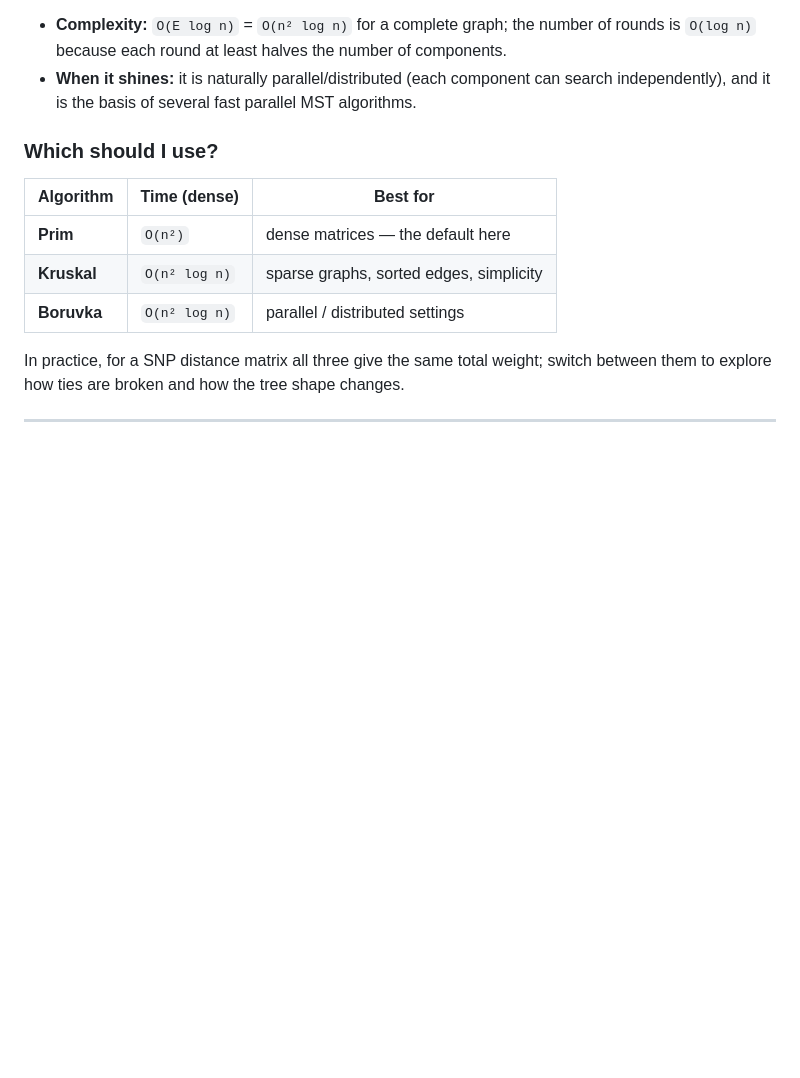
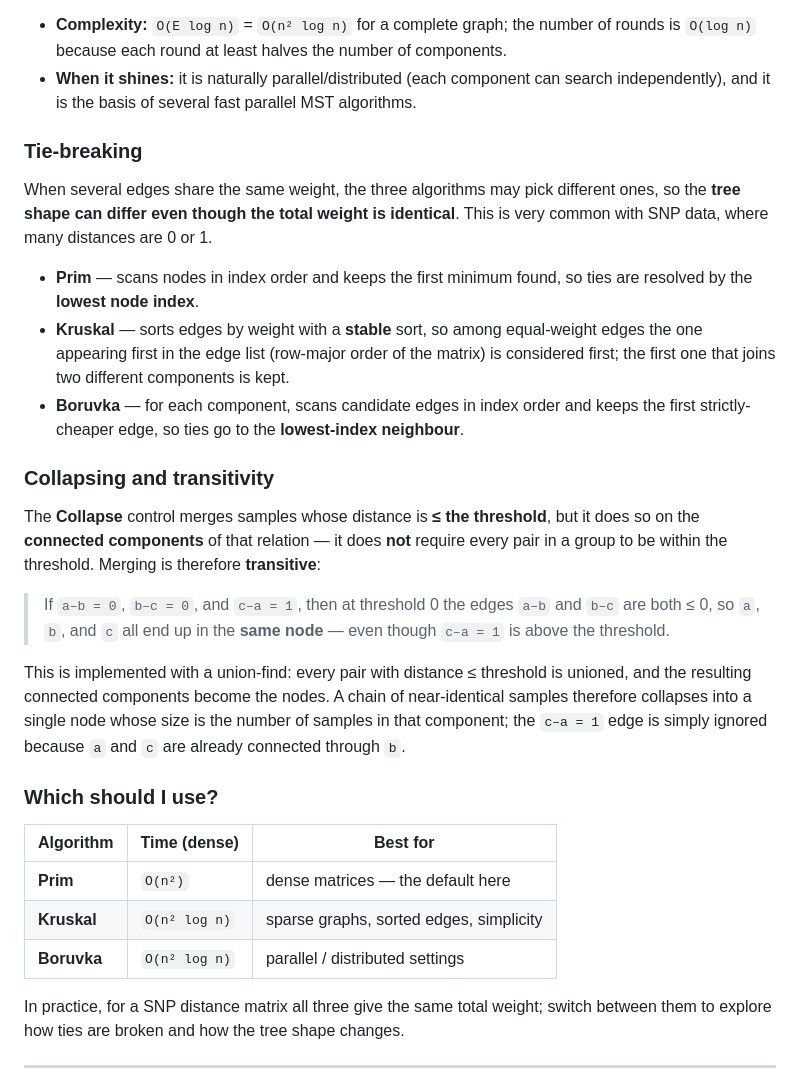
Before and after one commit to 12nucleus/TreeWeaver, a Markdown page: README.md, the part around one of its changes. Rendered like a GitHub page; blank space fills up the shorter version.

```diff
--- a/README.md
+++ b/README.md
@@ -210,6 +209,35 @@ Merges components by repeatedly taking each component's cheapest outgoing edge.
 - **When it shines:** it is naturally parallel/distributed (each component can search
   independently), and it is the basis of several fast parallel MST algorithms.
 
+### Tie-breaking
+
+When several edges share the same weight, the three algorithms may pick different ones,
+so the **tree shape can differ even though the total weight is identical**. This is very
+common with SNP data, where many distances are 0 or 1.
+
+- **Prim** — scans nodes in index order and keeps the first minimum found, so ties are
+  resolved by the **lowest node index**.
+- **Kruskal** — sorts edges by weight with a **stable** sort, so among equal-weight edges
+  the one appearing first in the edge list (row-major order of the matrix) is considered
+  first; the first one that joins two different components is kept.
+- **Boruvka** — for each component, scans candidate edges in index order and keeps the
+  first strictly-cheaper edge, so ties go to the **lowest-index neighbour**.
+
+### Collapsing and transitivity
+
+The **Collapse** control merges samples whose distance is **≤ the threshold**, but it does
+so on the **connected components** of that relation — it does **not** require every pair in
+a group to be within the threshold. Merging is therefore **transitive**:
+
+> If `a–b = 0`, `b–c = 0`, and `c–a = 1`, then at threshold 0 the edges `a–b` and `b–c` are
+> both ≤ 0, so `a`, `b`, and `c` all end up in the **same node** — even though `c–a = 1` is
+> above the threshold.
+
+This is implemented with a union-find: every pair with distance ≤ threshold is unioned, and
+the resulting connected components become the nodes. A chain of near-identical samples
+therefore collapses into a single node whose size is the number of samples in that component;
+the `c–a = 1` edge is simply ignored because `a` and `c` are already connected through `b`.
+
 ### Which should I use?
 
 | Algorithm | Time (dense) | Best for |
```
Also changed, not shown: other parts of README.md (+1 -2 lines), docs/MST_example.png.
